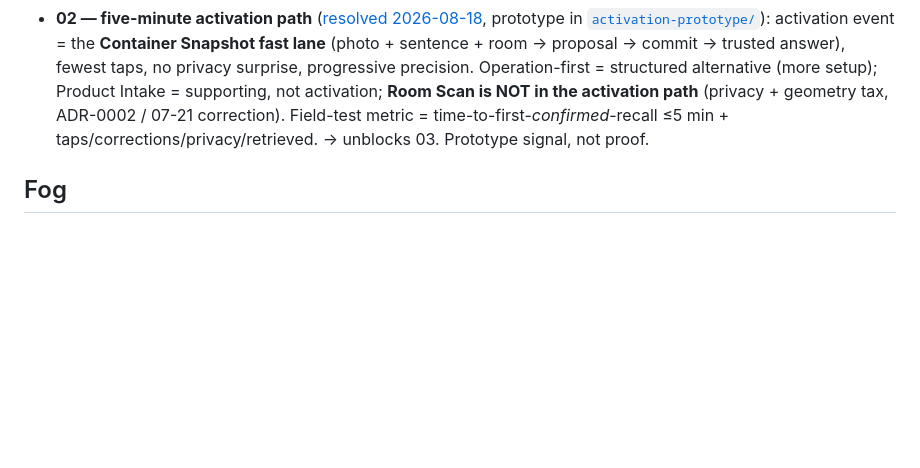
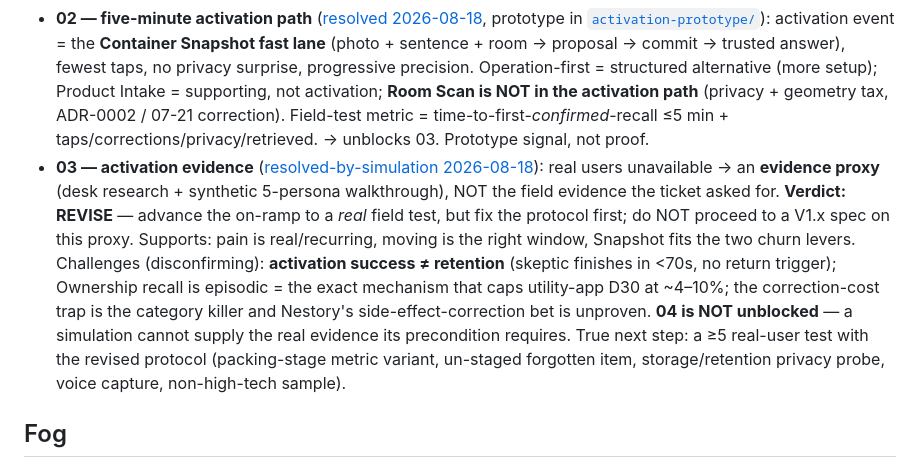
Before and after one commit to WILLOSCAR/room-recall, a Markdown page: .scratch/room-recall-v1x/map.md, the part around the change. GitHub-like rendering; blank space fills up the shorter version.

Commit message:
docs(wayfinder): resolve ticket 03 by simulation — verdict REVISE
Real users unavailable; user authorised a simulation/desk-research evidence
proxy (3 desk sweeps + synthetic 5-persona walkthrough; full artifact saved as
activation-prototype/ticket-03-evidence-proxy.json). This is a proxy, NOT the
field evidence the ticket asked for.

Verdict: REVISE — advance the Container Snapshot on-ramp to a real field test,
fix the protocol first, do NOT proceed to a V1.x spec on this proxy. Supports:
pain real/recurring, moving is the right window, Snapshot fits the churn levers.
Disconfirming: activation success ≠ retention (skeptic finishes <70s, no return
trigger); Ownership recall is episodic (caps utility-app D30 ~4-10%);
correction-cost trap is the category killer and the side-effect-correction bet
is unproven. Ticket 04 stays blocked — a simulation cannot supply the real
evidence its precondition requires. Records the verdict + the five protocol
revisions + the three ticket-01 falsification conditions that still need ≥5 real
users. Map Decisions-so-far updated.

Co-Authored-By: Claude Opus 5 (1M context) <noreply@anthropic.com>

```diff
--- a/.scratch/room-recall-v1x/map.md
+++ b/.scratch/room-recall-v1x/map.md
@@ -24,6 +24,7 @@ A decision-complete foundation for `to-spec` to publish one ready-for-agent V1.x
 
 - **01 — durable product promise** ([resolved 2026-08-18](issues/01-choose-durable-product-promise.md)): moving/unpacking is the **acquisition & activation event, not the durable promise**; the durable promise is **Ownership Recall + pre-purchase recall** on the Remember+Retrieve foundation. North Star = **Monthly Trusted Recall Outcomes** per home. Beneficiary/first payer = the individual renter/owner (payment model deferred to fog). Falsification: no 3-month return, capture cost > duplicate-purchase cost, or no useful trusted answer in ≤5 min. V1 wedge + evidence-gated 2D/3D unchanged. → unblocks 02.
 - **02 — five-minute activation path** ([resolved 2026-08-18](issues/02-define-five-minute-activation.md), prototype in [`activation-prototype/`](activation-prototype/)): activation event = the **Container Snapshot fast lane** (photo + sentence + room → proposal → commit → trusted answer), fewest taps, no privacy surprise, progressive precision. Operation-first = structured alternative (more setup); Product Intake = supporting, not activation; **Room Scan is NOT in the activation path** (privacy + geometry tax, ADR-0002 / 07-21 correction). Field-test metric = time-to-first-*confirmed*-recall ≤5 min + taps/corrections/privacy/retrieved. → unblocks 03. Prototype signal, not proof.
+- **03 — activation evidence** ([resolved-by-simulation 2026-08-18](issues/03-collect-target-user-activation-evidence.md)): real users unavailable → an **evidence proxy** (desk research + synthetic 5-persona walkthrough), NOT the field evidence the ticket asked for. **Verdict: REVISE** — advance the on-ramp to a *real* field test, but fix the protocol first; do NOT proceed to a V1.x spec on this proxy. Supports: pain is real/recurring, moving is the right window, Snapshot fits the two churn levers. Challenges (disconfirming): **activation success ≠ retention** (skeptic finishes in <70s, no return trigger); Ownership recall is episodic = the exact mechanism that caps utility-app D30 at ~4–10%; the correction-cost trap is the category killer and Nestory's side-effect-correction bet is unproven. **04 is NOT unblocked** — a simulation cannot supply the real evidence its precondition requires. True next step: a ≥5 real-user test with the revised protocol (packing-stage metric variant, un-staged forgotten item, storage/retention privacy probe, voice capture, non-high-tech sample).
 
 ## Fog
 
```
Also changed, not shown: 1 other file.
